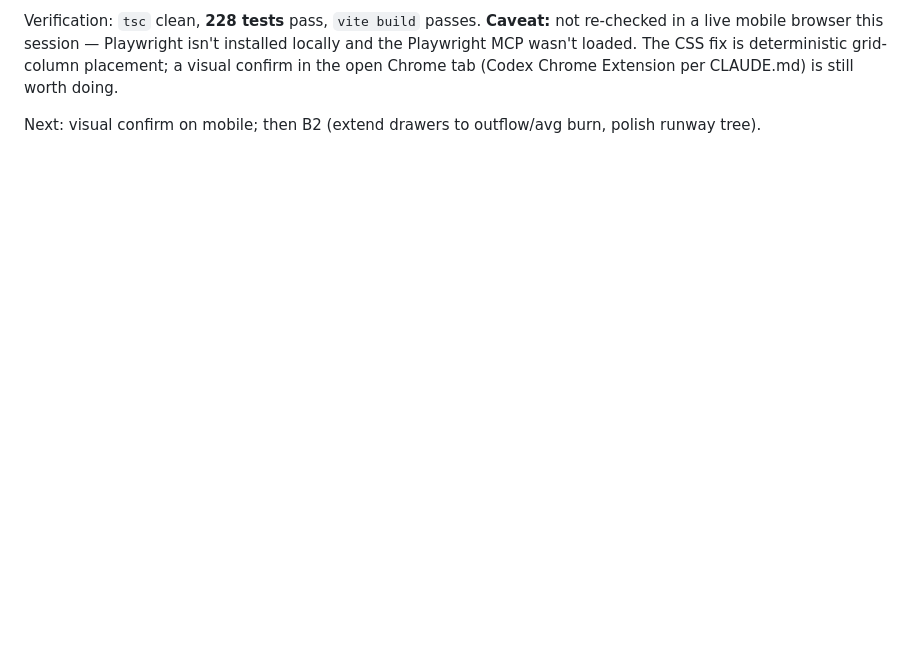
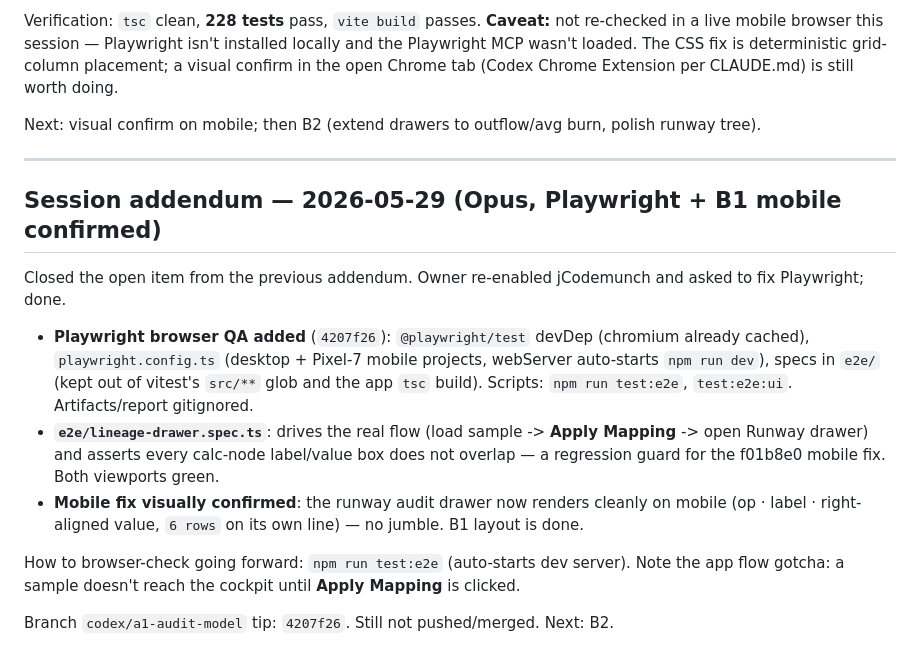
Before and after one commit to bilalcurmally-lgtm/cfo-flightdeck-dashboard-2-, a Markdown page: docs/SESSION_HANDOFF_2026-05-29.md, the part around the change. Rendered like a GitHub page; blank space fills up the shorter version.

Commit message:
docs: log Playwright setup + B1 mobile confirmation
Vault addendum for 4207f26: Playwright e2e QA added, runway drawer mobile
layout visually confirmed, and the app flow note (Apply Mapping reaches cockpit).

Co-Authored-By: Claude Opus 4.8 <noreply@anthropic.com>

```diff
--- a/docs/SESSION_HANDOFF_2026-05-29.md
+++ b/docs/SESSION_HANDOFF_2026-05-29.md
@@ -223,3 +223,25 @@ locally and the Playwright MCP wasn't loaded. The CSS fix is deterministic grid-
 a visual confirm in the open Chrome tab (Codex Chrome Extension per CLAUDE.md) is still worth doing.
 
 Next: visual confirm on mobile; then B2 (extend drawers to outflow/avg burn, polish runway tree).
+
+---
+
+## Session addendum — 2026-05-29 (Opus, Playwright + B1 mobile confirmed)
+
+Closed the open item from the previous addendum. Owner re-enabled jCodemunch and asked to
+fix Playwright; done.
+
+- **Playwright browser QA added** (`4207f26`): `@playwright/test` devDep (chromium already
+  cached), `playwright.config.ts` (desktop + Pixel-7 mobile projects, webServer auto-starts
+  `npm run dev`), specs in `e2e/` (kept out of vitest's `src/**` glob and the app `tsc` build).
+  Scripts: `npm run test:e2e`, `test:e2e:ui`. Artifacts/report gitignored.
+- **`e2e/lineage-drawer.spec.ts`**: drives the real flow (load sample -> **Apply Mapping** ->
+  open Runway drawer) and asserts every calc-node label/value box does not overlap — a
+  regression guard for the f01b8e0 mobile fix. Both viewports green.
+- **Mobile fix visually confirmed**: the runway audit drawer now renders cleanly on mobile
+  (op · label · right-aligned value, `6 rows` on its own line) — no jumble. B1 layout is done.
+
+How to browser-check going forward: `npm run test:e2e` (auto-starts dev server). Note the app
+flow gotcha: a sample doesn't reach the cockpit until **Apply Mapping** is clicked.
+
+Branch `codex/a1-audit-model` tip: `4207f26`. Still not pushed/merged. Next: B2.
```
